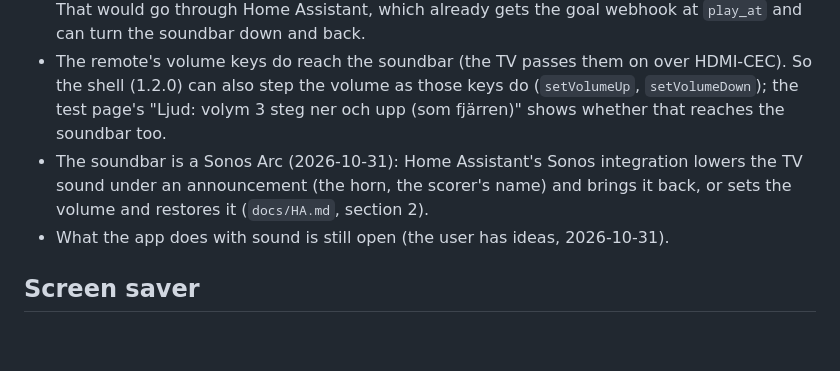
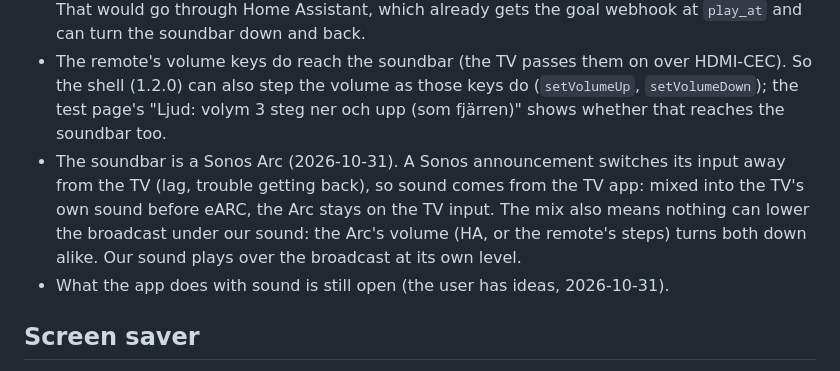
Before and after one commit to dsjodin/livesports_extender, a Markdown page: docs/TV_APP.md, the part around the change. Drawn GitHub-style; blank space fills up the shorter version.

Commit message:
Docs: on the user's Sonos Arc an announcement switches input; sound comes from the TV app
Co-Authored-By: Claude Opus 5.5 <noreply@anthropic.com>
Claude-Session: https://claude.ai/code/session_018jBf88QiaXigWEbHjWHZsu

```diff
--- a/docs/TV_APP.md
+++ b/docs/TV_APP.md
@@ -232,9 +232,11 @@ For trying them: `/tv/?rest=<s>&shift=<s>` shortens the rest and the shift.
   So the shell (1.2.0) can also step the volume as those keys do (`setVolumeUp`,
   `setVolumeDown`); the test page's "Ljud: volym 3 steg ner och upp (som fjärren)" shows
   whether that reaches the soundbar too.
-- The soundbar is a Sonos Arc (2026-10-31): Home Assistant's Sonos integration lowers
-  the TV sound under an announcement (the horn, the scorer's name) and brings it back, or
-  sets the volume and restores it (`docs/HA.md`, section 2).
+- The soundbar is a Sonos Arc (2026-10-31). A Sonos announcement switches its input away
+  from the TV (lag, trouble getting back), so sound comes from the TV app: mixed into the
+  TV's own sound before eARC, the Arc stays on the TV input. The mix also means nothing
+  can lower the broadcast under our sound: the Arc's volume (HA, or the remote's steps)
+  turns both down alike. Our sound plays over the broadcast at its own level.
 - What the app does with sound is still open (the user has ideas, 2026-10-31).
 
 ## Screen saver
```
Also changed, not shown: docs/HA.md (+6 -0 lines).
